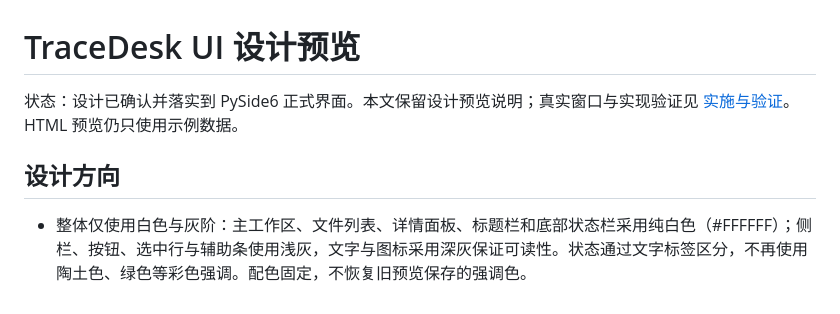
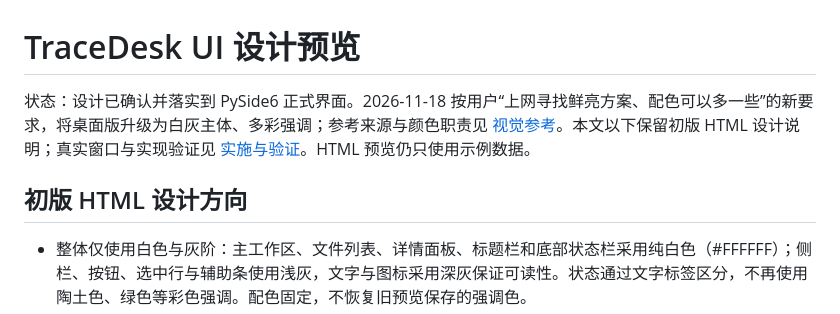
Before and after one commit to CYMR-1/TraceDesk, a Markdown page: docs/ui/设计说明.md, the part around the change. Drawn GitHub-style.

```diff
--- a/docs/ui/设计说明.md
+++ b/docs/ui/设计说明.md
@@ -1,8 +1,8 @@
 # TraceDesk UI 设计预览
 
-状态：设计已确认并落实到 PySide6 正式界面。本文保留设计预览说明；真实窗口与实现验证见 [实施与验证](实施与验证.md)。HTML 预览仍只使用示例数据。
+状态：设计已确认并落实到 PySide6 正式界面。2026-11-18 按用户“上网寻找鲜亮方案、配色可以多一些”的新要求，将桌面版升级为白灰主体、多彩强调；参考来源与颜色职责见 [视觉参考](视觉参考.md)。本文以下保留初版 HTML 设计说明；真实窗口与实现验证见 [实施与验证](实施与验证.md)。HTML 预览仍只使用示例数据。
 
-## 设计方向
+## 初版 HTML 设计方向
 
 - 整体仅使用白色与灰阶：主工作区、文件列表、详情面板、标题栏和底部状态栏采用纯白色（#FFFFFF）；侧栏、按钮、选中行与辅助条使用浅灰，文字与图标采用深灰保证可读性。状态通过文字标签区分，不再使用陶土色、绿色等彩色强调。配色固定，不恢复旧预览保存的强调色。
 - 参考 Autopsy 的 Tree Viewer / Result Viewer / Content Viewer 分区方式：左侧为完整文件树，右上为文件列表，右下为内容与元数据。模块导航与新建、打开案件移至顶部，为目录树留出空间。
```
Also changed, not shown: docs/ui/实施与验证.md (+9 -2 lines), docs/ui/视觉参考.md (added, +40 -0 lines), docs/目录结构.md (+5 -3 lines), docs/ui/implemented-ui.png, 7 other files.
